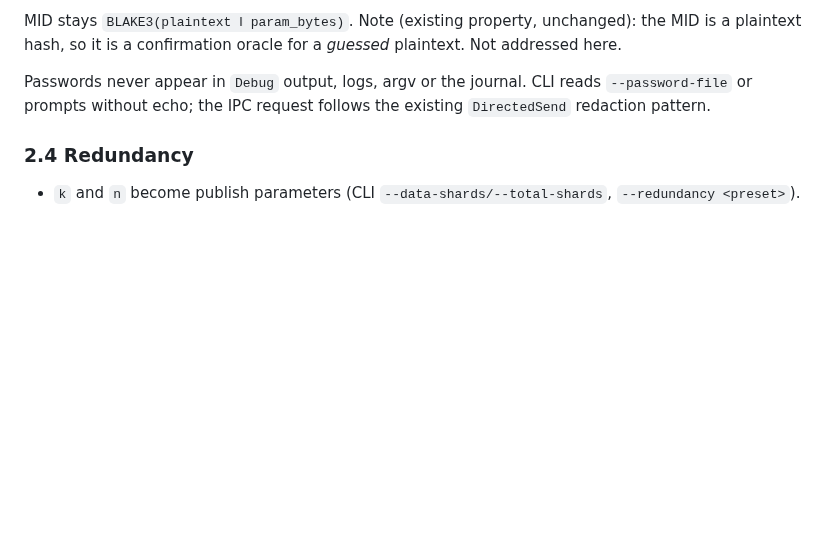
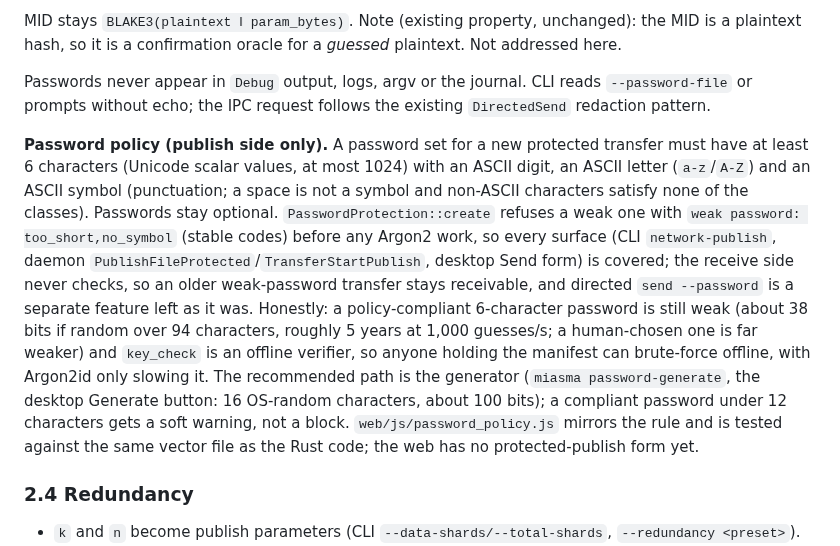
Before and after one commit to MasayukiTa/miasma-protocol, a Markdown page: docs/tasks/protected-resumable-transfer-plan.md, the part around the change. Drawn GitHub-style; blank space fills up the shorter version.

Commit message:
Plan: password policy, its honest limits and the generator

```diff
--- a/docs/tasks/protected-resumable-transfer-plan.md
+++ b/docs/tasks/protected-resumable-transfer-plan.md
@@ -117,6 +117,22 @@ plaintext hash, so it is a confirmation oracle for a *guessed* plaintext. Not ad
 Passwords never appear in `Debug` output, logs, argv or the journal. CLI reads
 `--password-file` or prompts without echo; the IPC request follows the existing `DirectedSend`
 redaction pattern.
+
+**Password policy (publish side only).** A password set for a new protected transfer must have at
+least 6 characters (Unicode scalar values, at most 1024) with an ASCII digit, an ASCII letter
+(`a-z`/`A-Z`) and an ASCII symbol (punctuation; a space is not a symbol and non-ASCII characters
+satisfy none of the classes). Passwords stay optional. `PasswordProtection::create` refuses a weak
+one with `weak password: too_short,no_symbol` (stable codes) before any Argon2 work, so every
+surface (CLI `network-publish`, daemon `PublishFileProtected`/`TransferStartPublish`, desktop Send
+form) is covered; the receive side never checks, so an older weak-password transfer stays
+receivable, and directed `send --password` is a separate feature left as it was. Honestly: a
+policy-compliant 6-character password is still weak (about 38 bits if random over 94 characters,
+roughly 5 years at 1,000 guesses/s; a human-chosen one is far weaker) and `key_check` is an offline
+verifier, so anyone holding the manifest can brute-force offline, with Argon2id only slowing it.
+The recommended path is the generator (`miasma password-generate`, the desktop Generate button:
+16 OS-random characters, about 100 bits); a compliant password under 12 characters gets a soft
+warning, not a block. `web/js/password_policy.js` mirrors the rule and is tested against the same
+vector file as the Rust code; the web has no protected-publish form yet.
 
 ### 2.4 Redundancy
 
```
